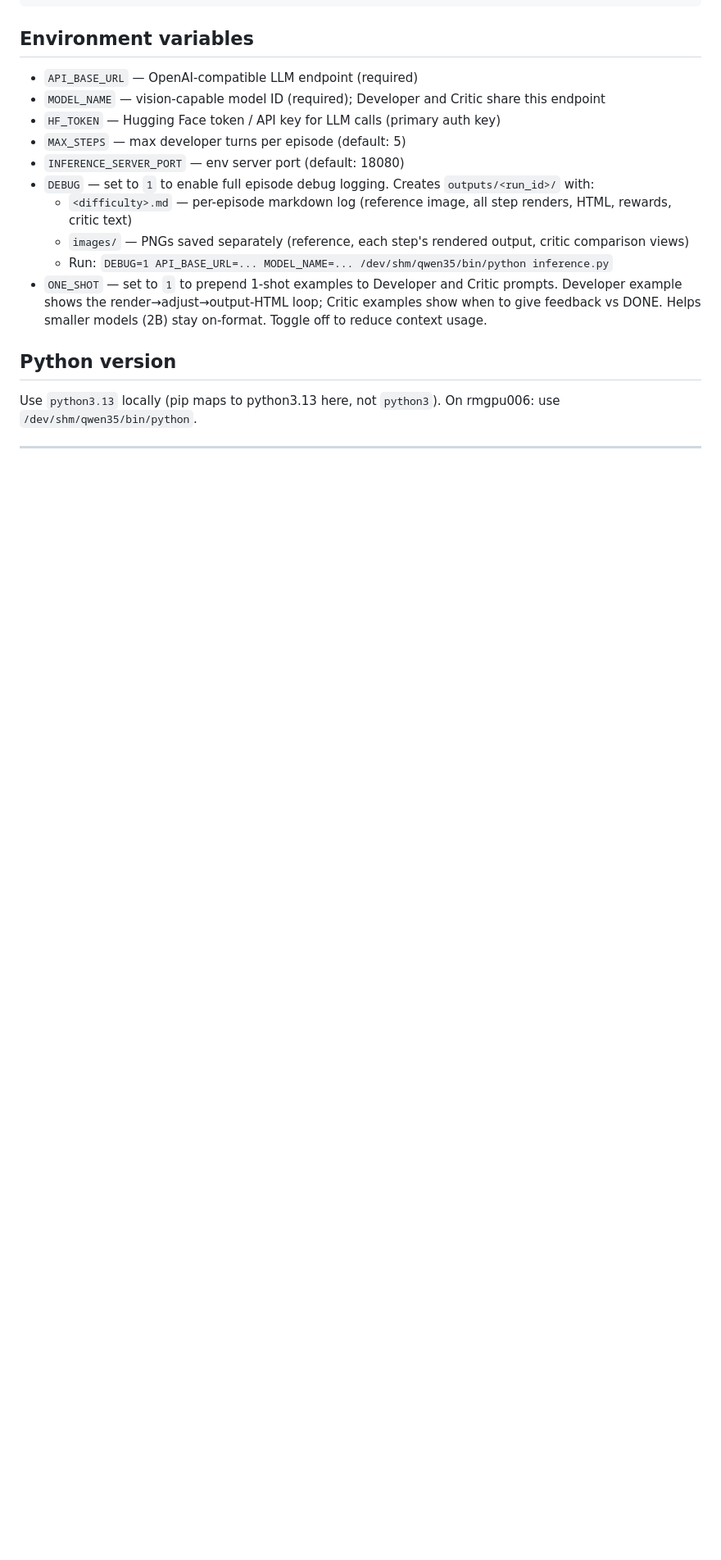
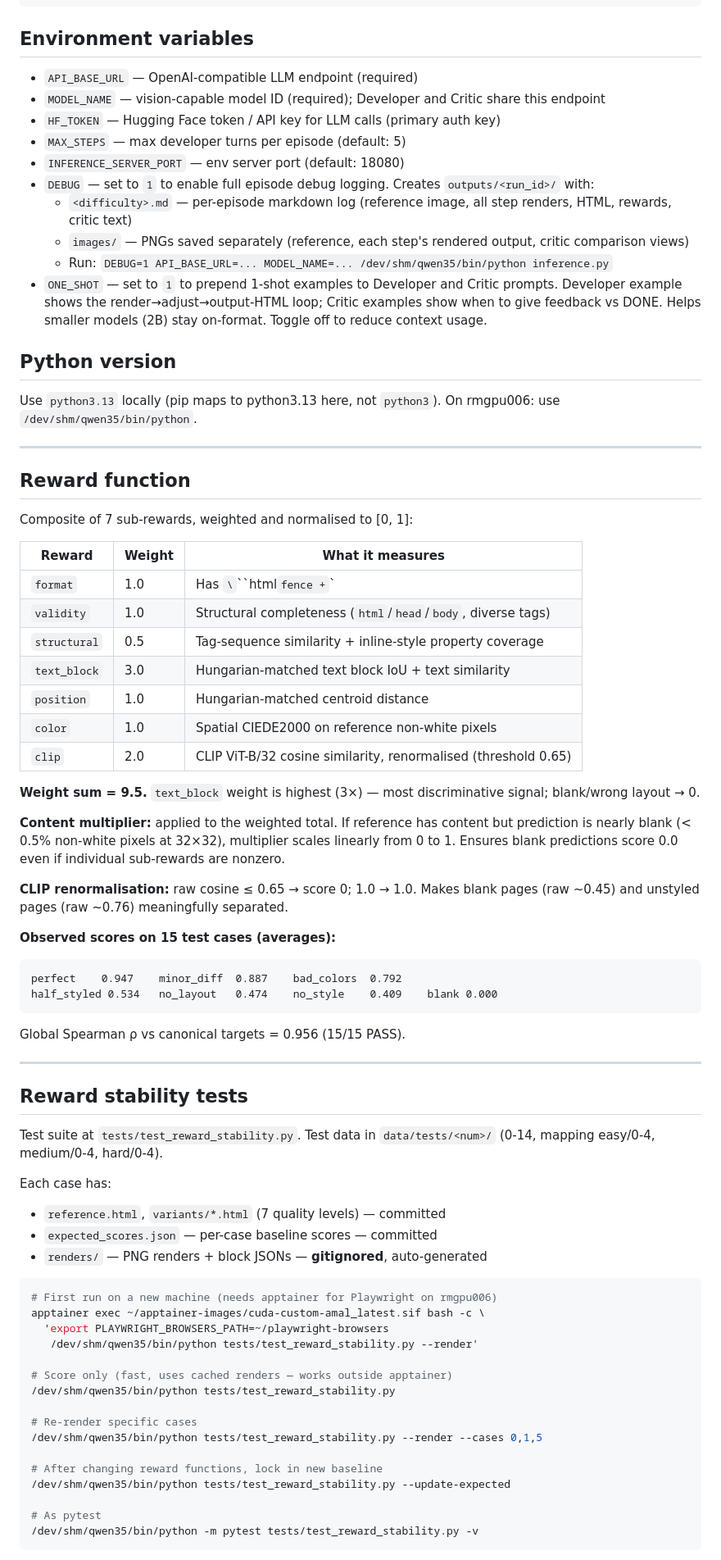
Before and after one commit to amaljoe/vision-coder-openenv, a Markdown page: CLAUDE.md, the part around one of its changes. Shown at 82% size. Rendered like a GitHub page; blank space fills up the shorter version.

Commit message:
docs: update CLAUDE.md — reward function, test suite, bug-fix lessons 9-11
- Add Reward function section: weights, content multiplier, CLIP renorm,
  observed score averages across 15 test cases (ρ=0.956)
- Add Reward stability tests section: data/tests/ layout, run commands,
  two correlation axes (quality vs canonical, regression vs baseline)
- Add lessons 9-11: color_reward white-bg false positive, structural_reward
  inline-style trivial class overlap, validity_reward too generous (tags 5→8)
- Update package structure to include data/tests/ and test_reward_stability.py

Co-Authored-By: Claude Sonnet 4.6 <noreply@anthropic.com>

````diff
--- a/CLAUDE.md
+++ b/CLAUDE.md
@@ -93,3 +95,63 @@ python inference.py
 ## Python version
 Use `python3.13` locally (pip maps to python3.13 here, not `python3`).
 On rmgpu006: use `/dev/shm/qwen35/bin/python`.
+
+---
+
+## Reward function
+
+Composite of 7 sub-rewards, weighted and normalised to [0, 1]:
+
+| Reward | Weight | What it measures |
+|---|---|---|
+| `format` | 1.0 | Has `\`\`\`html` fence + `<!DOCTYPE html>` |
+| `validity` | 1.0 | Structural completeness (`html`/`head`/`body`, diverse tags) |
+| `structural` | 0.5 | Tag-sequence similarity + inline-style property coverage |
+| `text_block` | 3.0 | Hungarian-matched text block IoU + text similarity |
+| `position` | 1.0 | Hungarian-matched centroid distance |
+| `color` | 1.0 | Spatial CIEDE2000 on reference non-white pixels |
+| `clip` | 2.0 | CLIP ViT-B/32 cosine similarity, renormalised (threshold 0.65) |
+
+**Weight sum = 9.5.** `text_block` weight is highest (3×) — most discriminative signal; blank/wrong layout → 0.
+
+**Content multiplier:** applied to the weighted total. If reference has content but prediction is nearly blank (< 0.5% non-white pixels at 32×32), multiplier scales linearly from 0 to 1. Ensures blank predictions score 0.0 even if individual sub-rewards are nonzero.
+
+**CLIP renormalisation:** raw cosine ≤ 0.65 → score 0; 1.0 → 1.0. Makes blank pages (raw ~0.45) and unstyled pages (raw ~0.76) meaningfully separated.
+
+**Observed scores on 15 test cases (averages):**
+```
+perfect    0.947    minor_diff  0.887    bad_colors  0.792
+half_styled 0.534   no_layout   0.474    no_style    0.409    blank 0.000
+```
+Global Spearman ρ vs canonical targets = 0.956 (15/15 PASS).
+
+---
+
+## Reward stability tests
+
+Test suite at `tests/test_reward_stability.py`. Test data in `data/tests/<num>/` (0-14, mapping easy/0-4, medium/0-4, hard/0-4).
+
+Each case has:
+- `reference.html`, `variants/*.html` (7 quality levels) — committed
+- `expected_scores.json` — per-case baseline scores — committed
+- `renders/` — PNG renders + block JSONs — **gitignored**, auto-generated
+
+```bash
+# First run on a new machine (needs apptainer for Playwright on rmgpu006)
+apptainer exec ~/apptainer-images/cuda-custom-amal_latest.sif bash -c \
+  'export PLAYWRIGHT_BROWSERS_PATH=~/playwright-browsers
+   /dev/shm/qwen35/bin/python tests/test_reward_stability.py --render'
+
+# Score only (fast, uses cached renders — works outside apptainer)
+/dev/shm/qwen35/bin/python tests/test_reward_stability.py
+
+# Re-render specific cases
+/dev/shm/qwen35/bin/python tests/test_reward_stability.py --render --cases 0,1,5
+
+# After changing reward functions, lock in new baseline
+/dev/shm/qwen35/bin/python tests/test_reward_stability.py --update-expected
+
+# As pytest
+/dev/shm/qwen35/bin/python -m pytest tests/test_reward_stability.py -v
+```
+
````
Also changed, not shown: other parts of CLAUDE.md (+29 -1 lines).
